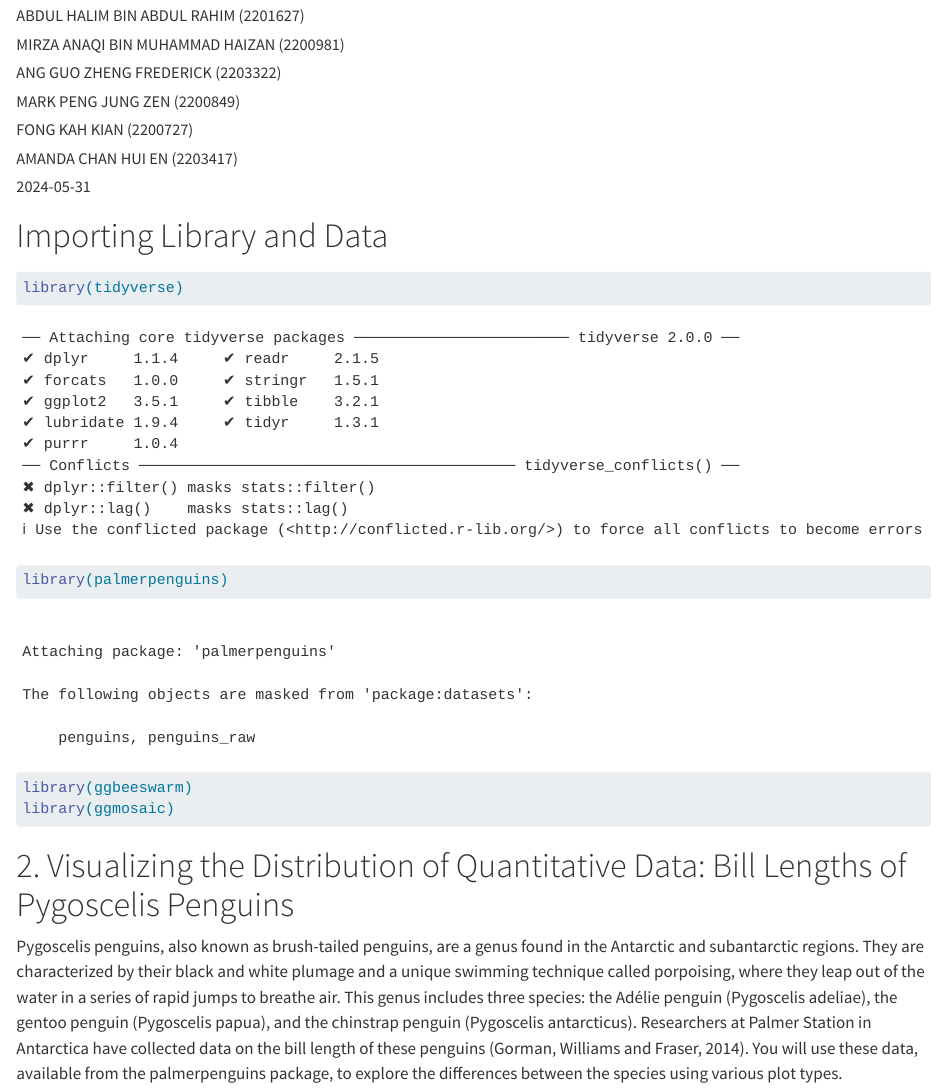
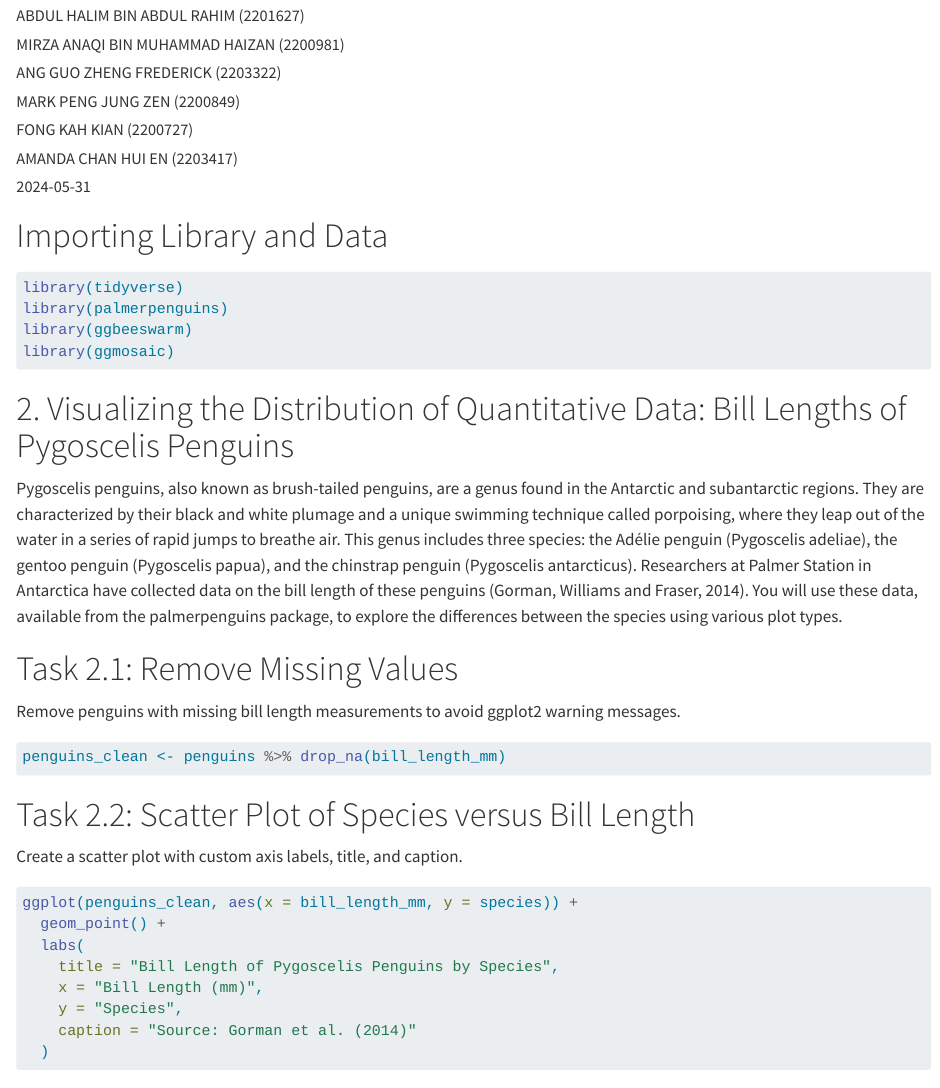
Before and after one commit to JustinLim19/CSC3107-Information-Visualization-Lab04, a Quarto document (Team-CSC3107-P3-Violetred.qmd): the page in a window 1100 px wide, from 110 px down. Rendered offline with R 4.5, knitr and Pandoc in place of Quarto, with nearby package versions; code that draws random numbers runs with fixed seeds of ours.

Commit message:
error in naming

````diff
--- a/Team-CSC3107-P3-Violetred.qmd
+++ b/Team-CSC3107-P3-Violetred.qmd
@@ -13,6 +13,9 @@ format: html
 
 # Importing Library and Data
 ```{r}
+#| label: required-packages
+#| message: false
+
 library(tidyverse)
 library(palmerpenguins)
 library(ggbeeswarm)
````
